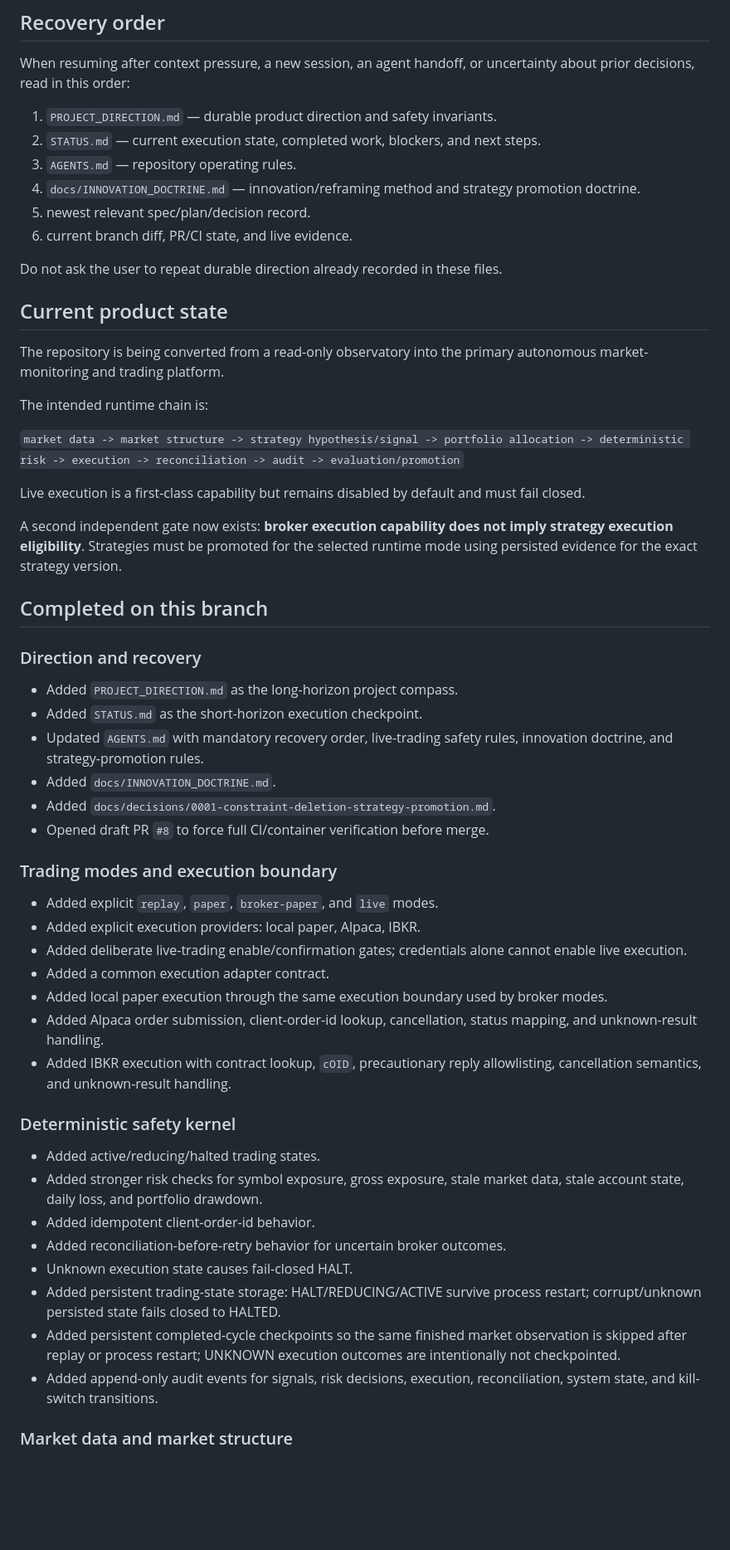
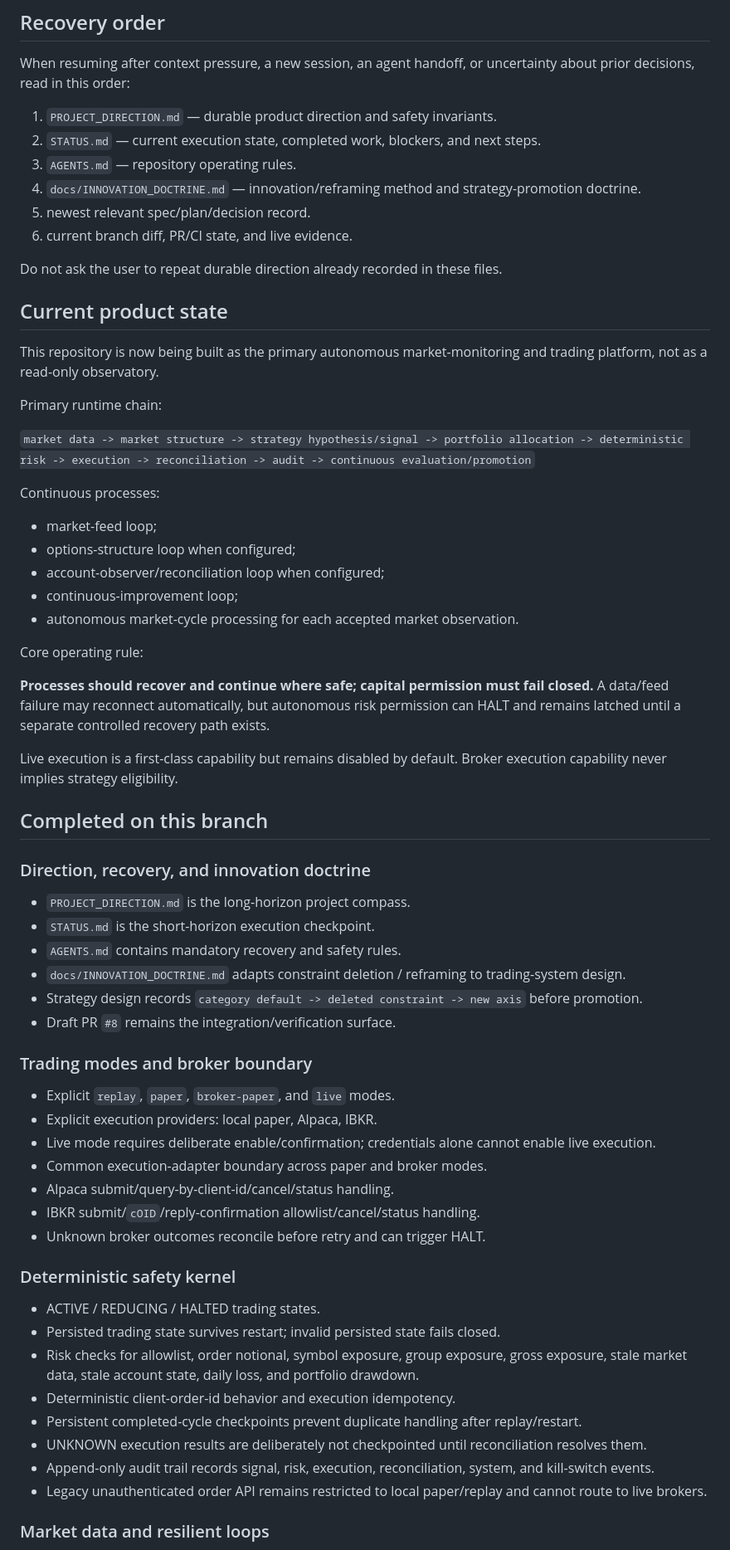
Before and after one commit to jinngimk-lang/global-market-agent-observatory, a Markdown page: STATUS.md, the part around one of its changes. Shown at 83% size. Drawn GitHub-style; blank space fills up the shorter version.

```diff
--- a/STATUS.md
+++ b/STATUS.md
@@ -11,7 +11,7 @@ When resuming after context pressure, a new session, an agent handoff, or uncert
 1. `PROJECT_DIRECTION.md` — durable product direction and safety invariants.
 2. `STATUS.md` — current execution state, completed work, blockers, and next steps.
 3. `AGENTS.md` — repository operating rules.
-4. `docs/INNOVATION_DOCTRINE.md` — innovation/reframing method and strategy promotion doctrine.
+4. `docs/INNOVATION_DOCTRINE.md` — innovation/reframing method and strategy-promotion doctrine.
 5. newest relevant spec/plan/decision record.
 6. current branch diff, PR/CI state, and live evidence.
 
@@ -19,47 +19,57 @@ Do not ask the user to repeat durable direction already recorded in these files.
 
 ## Current product state
 
-The repository is being converted from a read-only observatory into the primary autonomous market-monitoring and trading platform.
+This repository is now being built as the primary autonomous market-monitoring and trading platform, not as a read-only observatory.
 
-The intended runtime chain is:
+Primary runtime chain:
 
-`market data -> market structure -> strategy hypothesis/signal -> portfolio allocation -> deterministic risk -> execution -> reconciliation -> audit -> evaluation/promotion`
+`market data -> market structure -> strategy hypothesis/signal -> portfolio allocation -> deterministic risk -> execution -> reconciliation -> audit -> continuous evaluation/promotion`
 
-Live execution is a first-class capability but remains disabled by default and must fail closed.
+Continuous processes:
 
-A second independent gate now exists: **broker execution capability does not imply strategy execution eligibility**. Strategies must be promoted for the selected runtime mode using persisted evidence for the exact strategy version.
+- market-feed loop;
+- options-structure loop when configured;
+- account-observer/reconciliation loop when configured;
+- continuous-improvement loop;
+- autonomous market-cycle processing for each accepted market observation.
+
+Core operating rule:
+
+**Processes should recover and continue where safe; capital permission must fail closed.** A data/feed failure may reconnect automatically, but autonomous risk permission can HALT and remains latched until a separate controlled recovery path exists.
+
+Live execution is a first-class capability but remains disabled by default. Broker execution capability never implies strategy eligibility.
 
 ## Completed on this branch
 
-### Direction and recovery
+### Direction, recovery, and innovation doctrine
 
-- Added `PROJECT_DIRECTION.md` as the long-horizon project compass.
-- Added `STATUS.md` as the short-horizon execution checkpoint.
-- Updated `AGENTS.md` with mandatory recovery order, live-trading safety rules, innovation doctrine, and strategy-promotion rules.
-- Added `docs/INNOVATION_DOCTRINE.md`.
-- Added `docs/decisions/0001-constraint-deletion-strategy-promotion.md`.
-- Opened draft PR `#8` to force full CI/container verification before merge.
+- `PROJECT_DIRECTION.md` is the long-horizon project compass.
+- `STATUS.md` is the short-horizon execution checkpoint.
+- `AGENTS.md` contains mandatory recovery and safety rules.
+- `docs/INNOVATION_DOCTRINE.md` adapts constraint deletion / reframing to trading-system design.
+- Strategy design records `category default -> deleted constraint -> new axis` before promotion.
+- Draft PR `#8` remains the integration/verification surface.
 
-### Trading modes and execution boundary
+### Trading modes and broker boundary
 
-- Added explicit `replay`, `paper`, `broker-paper`, and `live` modes.
-- Added explicit execution providers: local paper, Alpaca, IBKR.
-- Added deliberate live-trading enable/confirmation gates; credentials alone cannot enable live execution.
-- Added a common execution adapter contract.
-- Added local paper execution through the same execution boundary used by broker modes.
-- Added Alpaca order submission, client-order-id lookup, cancellation, status mapping, and unknown-result handling.
-- Added IBKR execution with contract lookup, `cOID`, precautionary reply allowlisting, cancellation semantics, and unknown-result handling.
+- Explicit `replay`, `paper`, `broker-paper`, and `live` modes.
+- Explicit execution providers: local paper, Alpaca, IBKR.
+- Live mode requires deliberate enable/confirmation; credentials alone cannot enable live execution.
+- Common execution-adapter boundary across paper and broker modes.
+- Alpaca submit/query-by-client-id/cancel/status handling.
+- IBKR submit/`cOID`/reply-confirmation allowlist/cancel/status handling.
+- Unknown broker outcomes reconcile before retry and can trigger HALT.
 
 ### Deterministic safety kernel
 
-- Added active/reducing/halted trading states.
-- Added stronger risk checks for symbol exposure, gross exposure, stale market data, stale account state, daily loss, and portfolio drawdown.
-- Added idempotent client-order-id behavior.
-- Added reconciliation-before-retry behavior for uncertain broker outcomes.
-- Unknown execution state causes fail-closed HALT.
-- Added persistent trading-state storage: HALT/REDUCING/ACTIVE survive process restart; corrupt/unknown persisted state fails closed to HALTED.
-- Added persistent completed-cycle checkpoints so the same finished market observation is skipped after replay or process restart; UNKNOWN execution outcomes are intentionally not checkpointed.
-- Added append-only audit events for signals, risk decisions, execution, reconciliation, system state, and kill-switch transitions.
+- ACTIVE / REDUCING / HALTED trading states.
+- Persisted trading state survives restart; invalid persisted state fails closed.
+- Risk checks for allowlist, order notional, symbol exposure, group exposure, gross exposure, stale market data, stale account state, daily loss, and portfolio drawdown.
+- Deterministic client-order-id behavior and execution idempotency.
+- Persistent completed-cycle checkpoints prevent duplicate handling after replay/restart.
+- UNKNOWN execution results are deliberately not checkpointed until reconciliation resolves them.
+- Append-only audit trail records signal, risk, execution, reconciliation, system, and kill-switch events.
+- Legacy unauthenticated order API remains restricted to local paper/replay and cannot route to live brokers.
 
-### Market data and market structure
+### Market data and resilient loops
 
```
Also changed, not shown: other parts of STATUS.md (+106 -88 lines).
